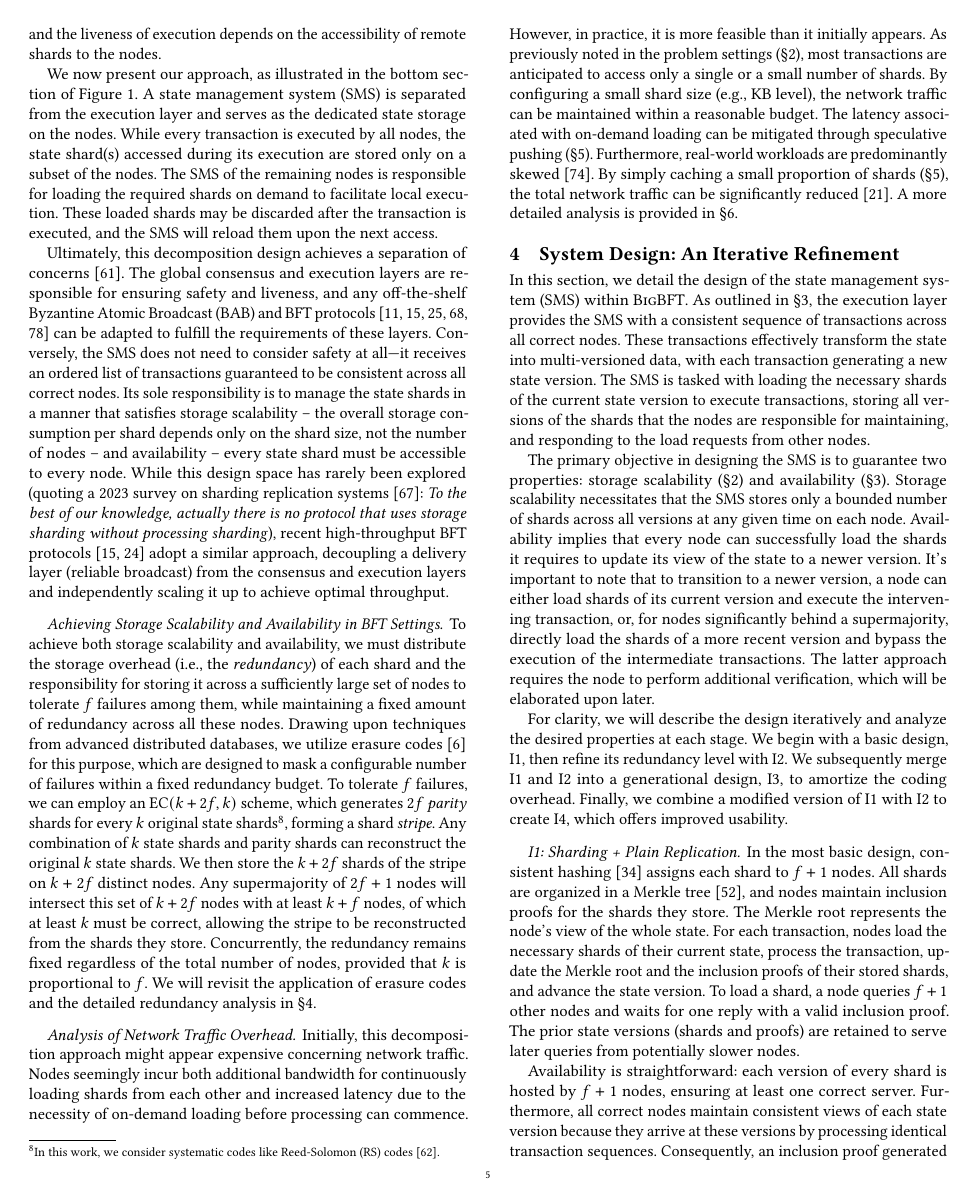
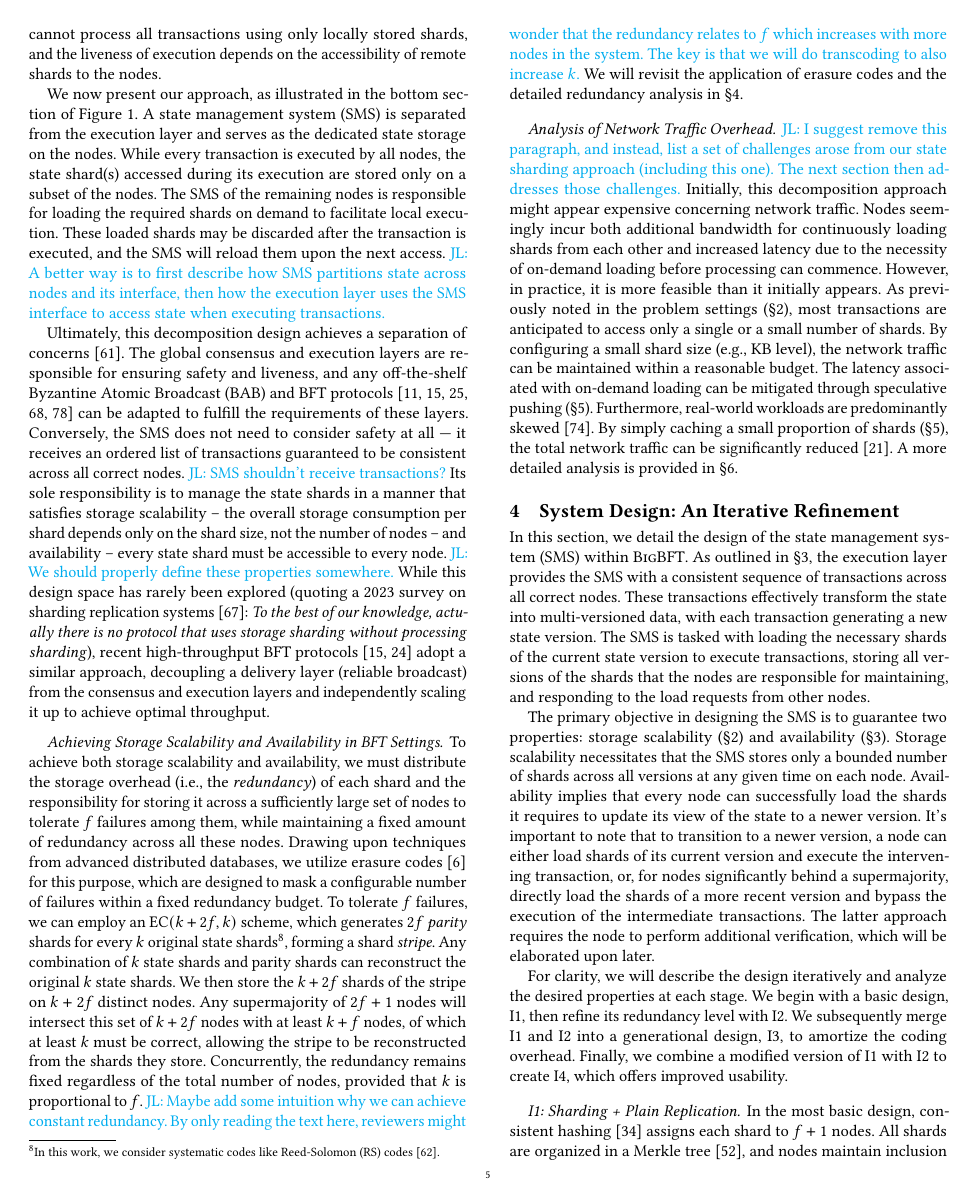
Before and after one commit to sgdxbc/bigbft-paper, a LaTeX document (paper.tex, which reads sections/approach.tex): page 5 of 11 before the commit and page 5 of 12 after it. Compiled offline with pdfLaTeX; a LaTeX package or settings file that is missing is left out.

Commit message:
approach: comments

```diff
--- a/sections/approach.tex
+++ b/sections/approach.tex
@@ -26,23 +27,29 @@ A state management system (SMS) is separated from the execution layer and serves
 While every transaction is executed by all nodes, the state shard(s) accessed during its execution are stored only on a subset of the nodes.
 The SMS of the remaining nodes is responsible for loading the required shards on demand to facilitate local execution.
 These loaded shards may be discarded after the transaction is executed, and the SMS will reload them upon the next access.
+\lijl{A better way is to first describe how SMS partitions state across nodes and its interface, then how the execution layer uses the SMS interface to access state when executing transactions.}
 
 Ultimately, this decomposition design achieves a separation of concerns~\cite{reade1989elements}.
 The global consensus and execution layers are responsible for ensuring safety and liveness, and any off-the-shelf Byzantine Atomic Broadcast (BAB) and BFT protocols~\cite{pbft,gueta2019sbft,yin2019hotstuff,danezis2022narwhal,spiegelman2022bullshark} can be adapted to fulfill the requirements of these layers.
-Conversely, the SMS does not need to consider safety at all—it receives an ordered list of transactions guaranteed to be consistent across all correct nodes.
+Conversely, the SMS does not need to consider safety at all --- it receives an ordered list of transactions guaranteed to be consistent across all correct nodes.
+\lijl{SMS shouldn't receive transactions?}
 Its sole responsibility is to manage the state shards in a manner that satisfies storage scalability -- the overall storage consumption per shard depends only on the shard size, not the number of nodes -- and availability -- every state shard must be accessible to every node.
+\lijl{We should properly define these properties somewhere.}
 While this design space has rarely been explored (quoting a 2023 survey on sharding replication systems~\cite{solat2023sharding}: \emph{To the best of our knowledge, actually there is no protocol that uses storage sharding without processing sharding}), recent high-throughput BFT protocols~\cite{danezis2022narwhal,giridharan2024autobahn} adopt a similar approach, decoupling a delivery layer (reliable broadcast) from the consensus and execution layers and independently scaling it up to achieve optimal throughput.
 
 \paragraph{Achieving Storage Scalability and Availability in BFT Settings.}
 To achieve both storage scalability and availability, we must distribute the storage overhead (i.e., the \emph{redundancy}) of each shard and the responsibility for storing it across a sufficiently large set of nodes to tolerate $f$ failures among them, while maintaining a fixed amount of redundancy across all these nodes.
 Drawing upon techniques from advanced distributed databases, we utilize erasure codes~\cite{ec} for this purpose, which are designed to mask a configurable number of failures within a fixed redundancy budget.
-To tolerate $f$ failures, we can employ an EC$(k+2f,k)$ scheme, which generates $2f$ \emph{parity} shards for every $k$ original state shards\footnote{In this work, we consider systematic codes like Reed-Solomon (RS) codes~\cite{reed1960polynomial}.}, forming a shard \emph{stripe}. Any combination of $k$ state shards and parity shards can reconstruct the original $k$ state shards.
+To tolerate $f$ failures, we can employ an EC$(k+2f,k)$ scheme, which generates $2f$ \emph{parity} shards for every $k$ original state shards\footnote{In this work, we consider systematic codes like Reed-Solomon (RS) codes~\cite{reed1960polynomial}.}, forming a shard \emph{stripe}.
+Any combination of $k$ state shards and parity shards can reconstruct the original $k$ state shards.
 We then store the $k+2f$ shards of the stripe on $k+2f$ distinct nodes.
 Any supermajority of $2f+1$ nodes will intersect this set of $k+2f$ nodes with at least $k+f$ nodes, of which at least $k$ must be correct, allowing the stripe to be reconstructed from the shards they store.
 Concurrently, the redundancy remains fixed regardless of the total number of nodes, provided that $k$ is proportional to $f$.
+\lijl{Maybe add some intuition why we can achieve constant redundancy. By only reading the text here, reviewers might wonder that the redundancy relates to $f$ which increases with more nodes in the system. The key is that we will do transcoding to also increase $k$.}
 We will revisit the application of erasure codes and the detailed redundancy analysis in \autoref{sec:overview}.
 
 \paragraph{Analysis of Network Traffic Overhead.}
+\lijl{I suggest remove this paragraph, and instead, list a set of challenges arose from our state sharding approach (including this one). The next section then addresses those challenges.}
 Initially, this decomposition approach might appear expensive concerning network traffic.
 Nodes seemingly incur both additional bandwidth for continuously loading shards from each other and increased latency due to the necessity of on-demand loading before processing can commence.
 However, in practice, it is more feasible than it initially appears.
```
Also changed, not shown: sections/approach.tex (2 more changed lines).
